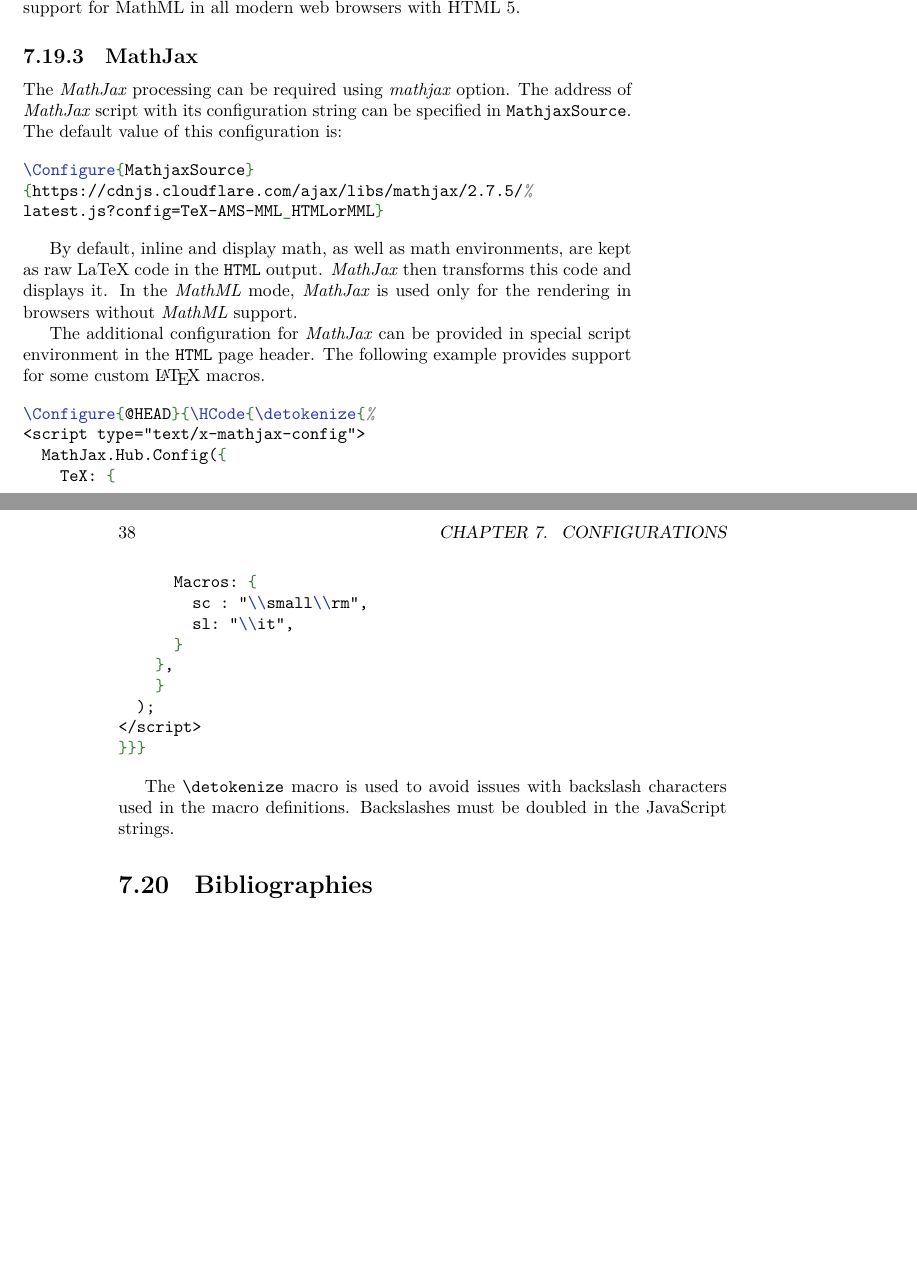
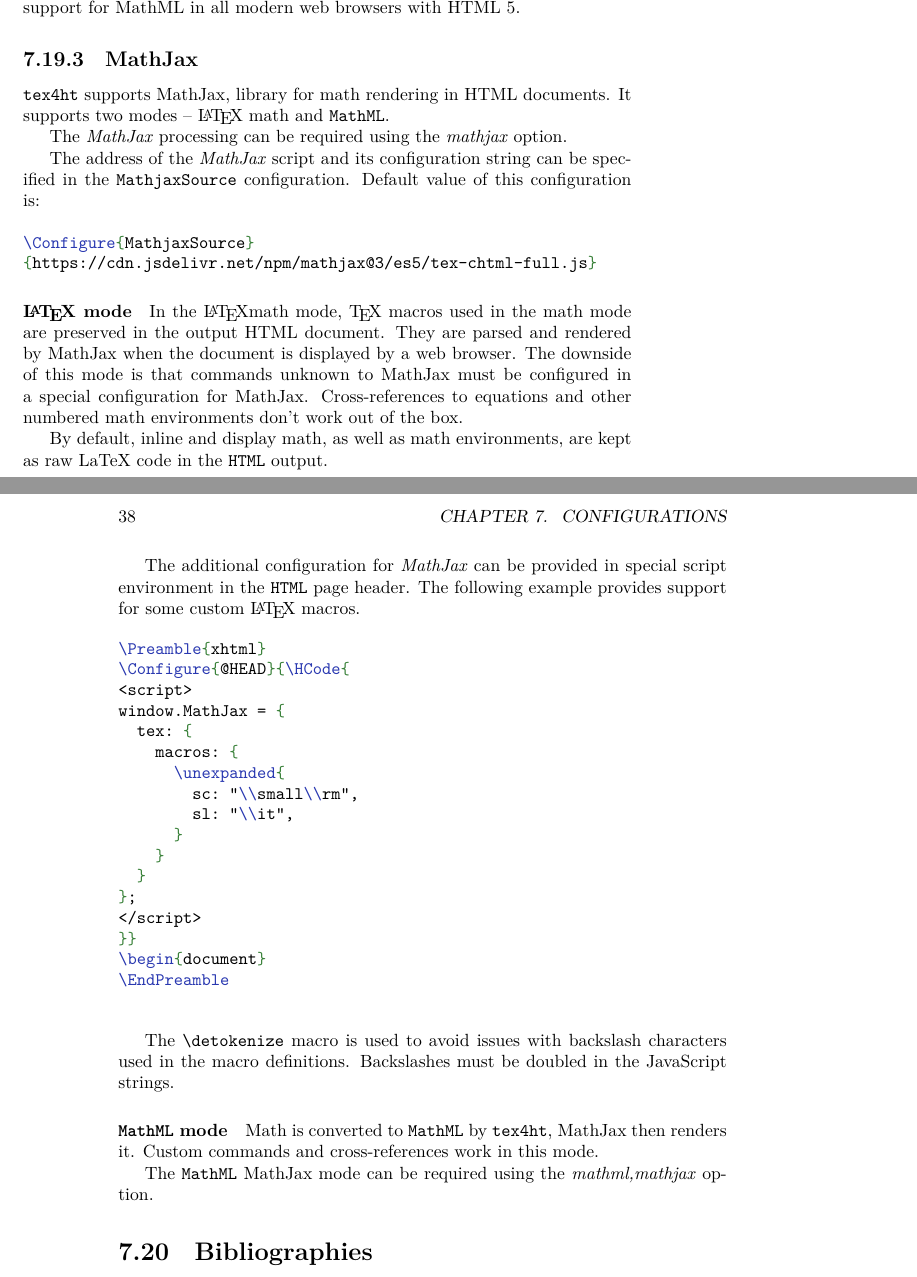
Before and after one commit to michal-h21/tex4ht-doc, a LaTeX book (tex4ht-doc.tex): two parts of pages 37 and 38 of 51 before the commit and two parts of pages 37 and 38 of 53 after it, joined at a grey line, cut so that both start at the same text, the shorter picture padded with empty space. Compiled offline with XeLaTeX; a LaTeX package or settings file that is missing is left out.

Commit message:
Updated MathJax info

```diff
--- a/tex4ht-doc.tex
+++ b/tex4ht-doc.tex
@@ -371,45 +371,68 @@ support for MathML in all modern web browsers with HTML 5.
 
 
 \subsection{MathJax}
+\texfourht\ supports MathJax, library for math rendering in HTML documents.
+ It supports two modes -- \LaTeX\ math and \mathml.
 
-The \term{MathJax} processing can be required using \option{mathjax} option.
-The address of \term{MathJax} script with its configuration string can be
-specified in \configuration{MathjaxSource}. The default value of this configuration is:
+The \term{MathJax} processing can be required using the \option{mathjax} option.
+
+The address of the \term{MathJax} script and its configuration string can be
+specified in the \configuration{MathjaxSource} configuration. Default value of this configuration is:
 
 \begin{texsource}
 \Configure{MathjaxSource}
-{https://cdnjs.cloudflare.com/ajax/libs/mathjax/2.7.5/%
-latest.js?config=TeX-AMS-MML_HTMLorMML}
+{https://cdn.jsdelivr.net/npm/mathjax@3/es5/tex-chtml-full.js}
 \end{texsource}
 
+\paragraph{\LaTeX\ mode}
+
+In the \LaTeX math mode, \TeX\ macros used in the math mode are preserved in
+the output HTML document. They are parsed and rendered by MathJax when the
+document is displayed by a web browser. The downside of this mode is that
+commands unknown to MathJax must be configured in a special configuration for
+MathJax. Cross-references to equations and other numbered math environments
+don't work out of the box.
+
 By default, inline and display math, as well as math environments, are kept as
-raw LaTeX code in the \HTML\ output. \term{MathJax} then transforms this code
-and displays it. In the \term{MathML} mode, \term{MathJax} is used only for the
-rendering in browsers without \term{MathML} support.
+raw LaTeX code in the \HTML\ output.
 
 The additional configuration for \term{MathJax} can be provided in special
 script environment in the \HTML\ page header. The following example provides
 support for some custom \LaTeX\ macros.
 
 \begin{texsource}
-\Configure{@HEAD}{\HCode{\detokenize{%
-<script type="text/x-mathjax-config">
-  MathJax.Hub.Config({
-    TeX: {
-      Macros: {
-        sc : "\\small\\rm",
+\Preamble{xhtml}
+\Configure{@HEAD}{\HCode{
+<script>
+window.MathJax = {
+  tex: {
+    macros: {
+      \unexpanded{
+        sc: "\\small\\rm",
         sl: "\\it",
       }
-    },
     }
-  );
+  }
+};
 </script>
-}}}
+}}
+\begin{document}
+\EndPreamble
+
 \end{texsource}
 
 The \texcommand{\detokenize} macro is used to avoid issues with backslash
 characters used in the macro definitions. Backslashes must be doubled in the
 JavaScript strings.
+
+
+\paragraph{\mathml\ mode}
+
+Math is converted to \mathml\ by \texfourht, MathJax then renders it. Custom
+commands and cross-references work in this mode.
+
+The \mathml\ MathJax mode can be required using the \option{mathml,mathjax} option.
+
 
 
 \section{Bibliographies}
```
Also changed, not shown: tex4ht-doc.tex (2 more changed lines).
